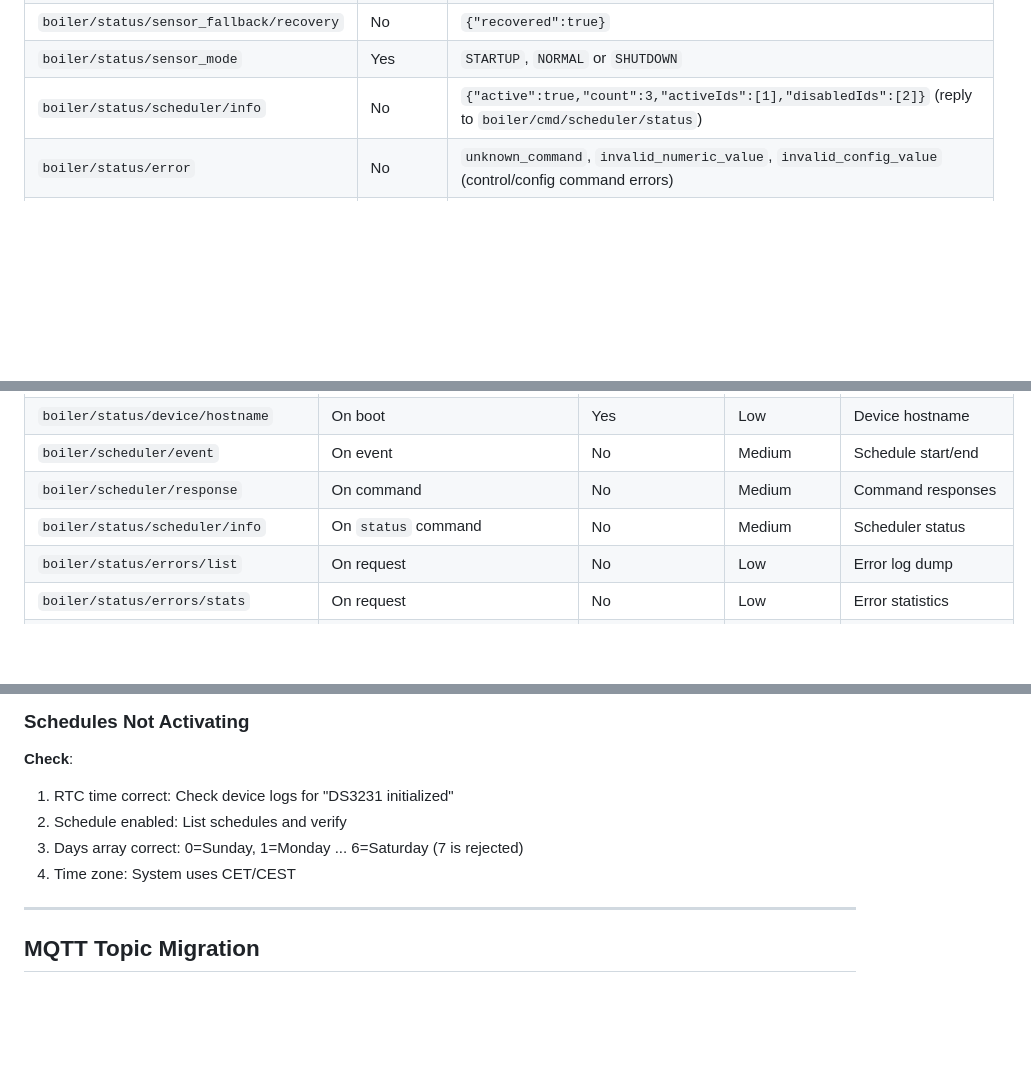
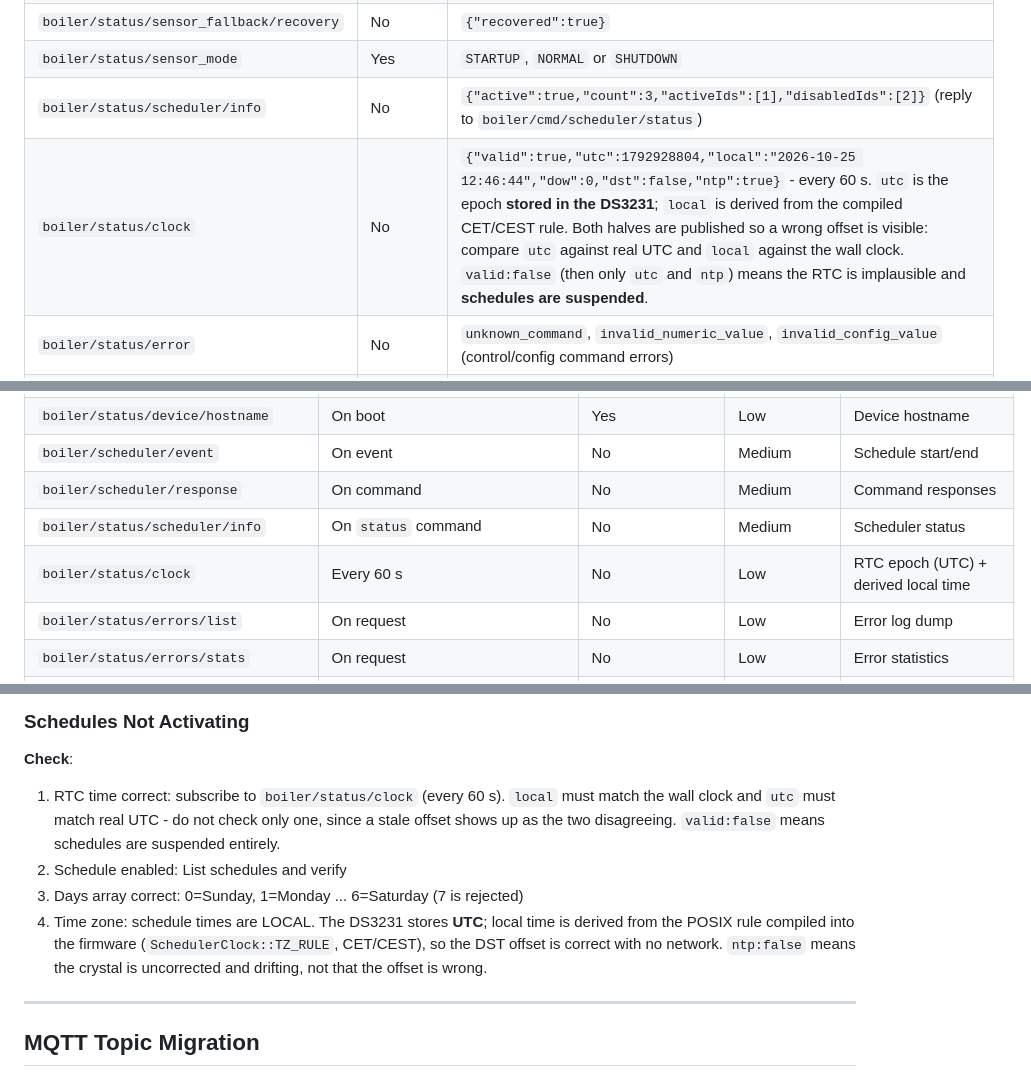
Before and after one commit to packerlschupfer/esp32-boiler-controller, a Markdown page: docs/MQTT_API.md, 3 parts joined by grey strips. Drawn GitHub-style; blank space fills up the shorter version.

Commit message:
docs: boiler/status/clock, and the RTC stores UTC now
MQTT_API gets the new topic in both tables, and the "Schedules Not Activating"
checklist now says to compare BOTH halves of the clock payload - a wrong offset
shows up as utc and local disagreeing, so checking only one finds nothing. Also
records that schedule times are local while the chip holds UTC, and that
ntp:false means an uncorrected crystal rather than a wrong offset.

INITIALIZATION_ORDER no longer repeats the TZ string (it lives in
SchedulerClock.h) and states why stage 4 must precede the RTC read.

```diff
--- a/docs/MQTT_API.md
+++ b/docs/MQTT_API.md
@@ -254,6 +254,7 @@ build arithmetic on it.
 | `boiler/status/sensor_fallback/recovery` | No | `{"recovered":true}` |
 | `boiler/status/sensor_mode` | Yes | `STARTUP`, `NORMAL` or `SHUTDOWN` |
 | `boiler/status/scheduler/info` | No | `{"active":true,"count":3,"activeIds":[1],"disabledIds":[2]}` (reply to `boiler/cmd/scheduler/status`) |
+| `boiler/status/clock` | No | `{"valid":true,"utc":1792928804,"local":"2026-10-25 12:46:44","dow":0,"dst":false,"ntp":true}` - every 60 s. `utc` is the epoch **stored in the DS3231**; `local` is derived from the compiled CET/CEST rule. Both halves are published so a wrong offset is visible: compare `utc` against real UTC and `local` against the wall clock. `valid:false` (then only `utc` and `ntp`) means the RTC is implausible and **schedules are suspended**. |
 | `boiler/status/error` | No | `unknown_command`, `invalid_numeric_value`, `invalid_config_value` (control/config command errors) |
 | `boiler/status/config/warning` | Yes | JSON warning after `boiler_pid_enabled` or `syslog_enabled` (reboot required) |
 | `boiler/diagnostics/modbus/<addr>` | No | Modbus error counters per device address (hex), every 30 min |
@@ -1017,6 +1018,7 @@ mosquitto_pub -t "system/status" -r -n
 | `boiler/scheduler/event` | On event | No | Medium | Schedule start/end |
 | `boiler/scheduler/response` | On command | No | Medium | Command responses |
 | `boiler/status/scheduler/info` | On `status` command | No | Medium | Scheduler status |
+| `boiler/status/clock` | Every 60 s | No | Low | RTC epoch (UTC) + derived local time |
 | `boiler/status/errors/list` | On request | No | Low | Error log dump |
 | `boiler/status/errors/stats` | On request | No | Low | Error statistics |
 | `boiler/status/errors/critical` | On request | No | Low | Critical errors |
@@ -1381,10 +1383,15 @@ mqtt:
 
 ### Schedules Not Activating
 **Check**:
-1. RTC time correct: Check device logs for "DS3231 initialized"
+1. RTC time correct: subscribe to `boiler/status/clock` (every 60 s). `local` must match the
+   wall clock and `utc` must match real UTC - do not check only one, since a stale offset
+   shows up as the two disagreeing. `valid:false` means schedules are suspended entirely.
 2. Schedule enabled: List schedules and verify
 3. Days array correct: 0=Sunday, 1=Monday ... 6=Saturday (7 is rejected)
-4. Time zone: System uses CET/CEST
+4. Time zone: schedule times are LOCAL. The DS3231 stores **UTC**; local time is derived from
+   the POSIX rule compiled into the firmware (`SchedulerClock::TZ_RULE`, CET/CEST), so the
+   DST offset is correct with no network. `ntp:false` means the crystal is uncorrected and
+   drifting, not that the offset is wrong.
 
 ---
 
```
Also changed, not shown: docs/INITIALIZATION_ORDER.md (+3 -1 lines).
